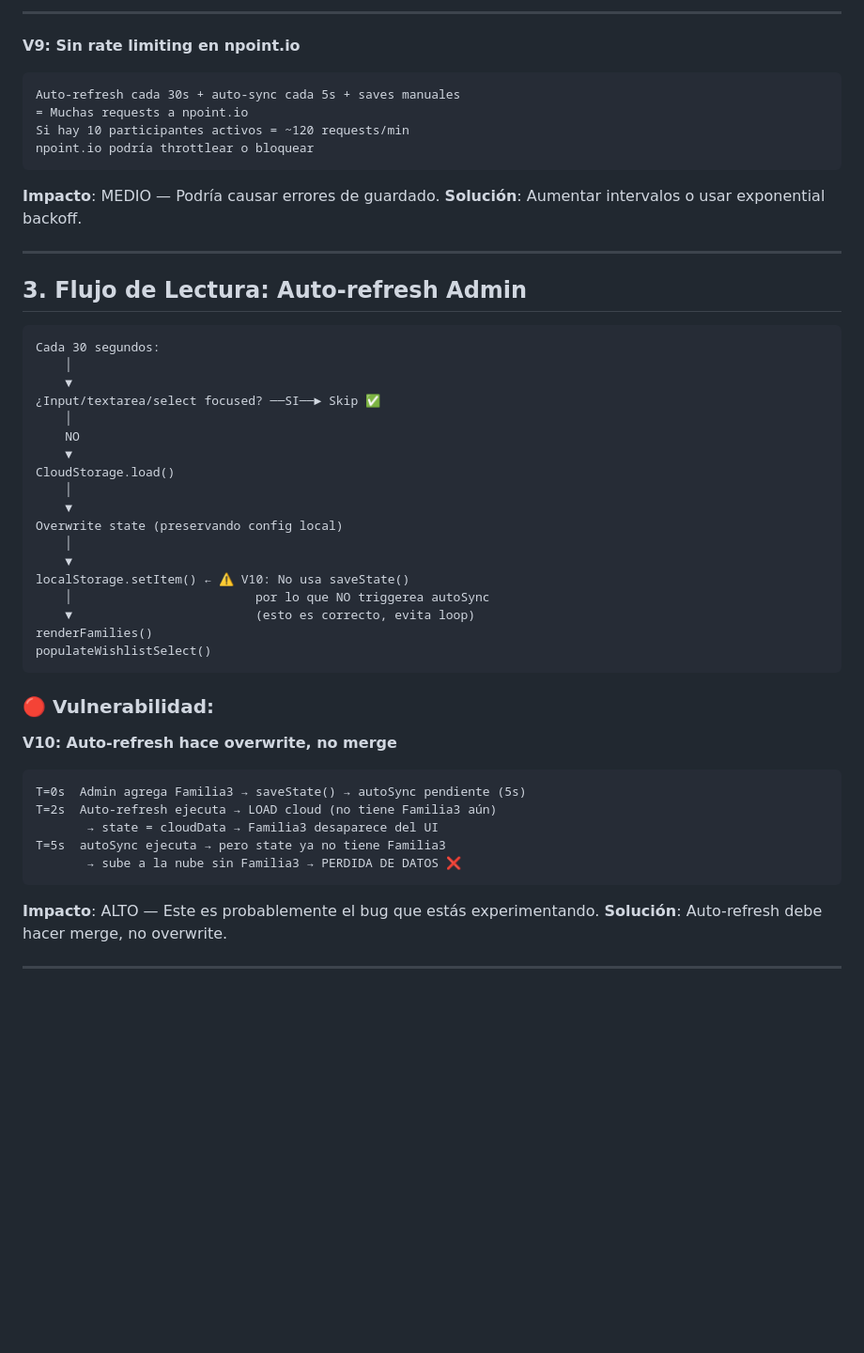
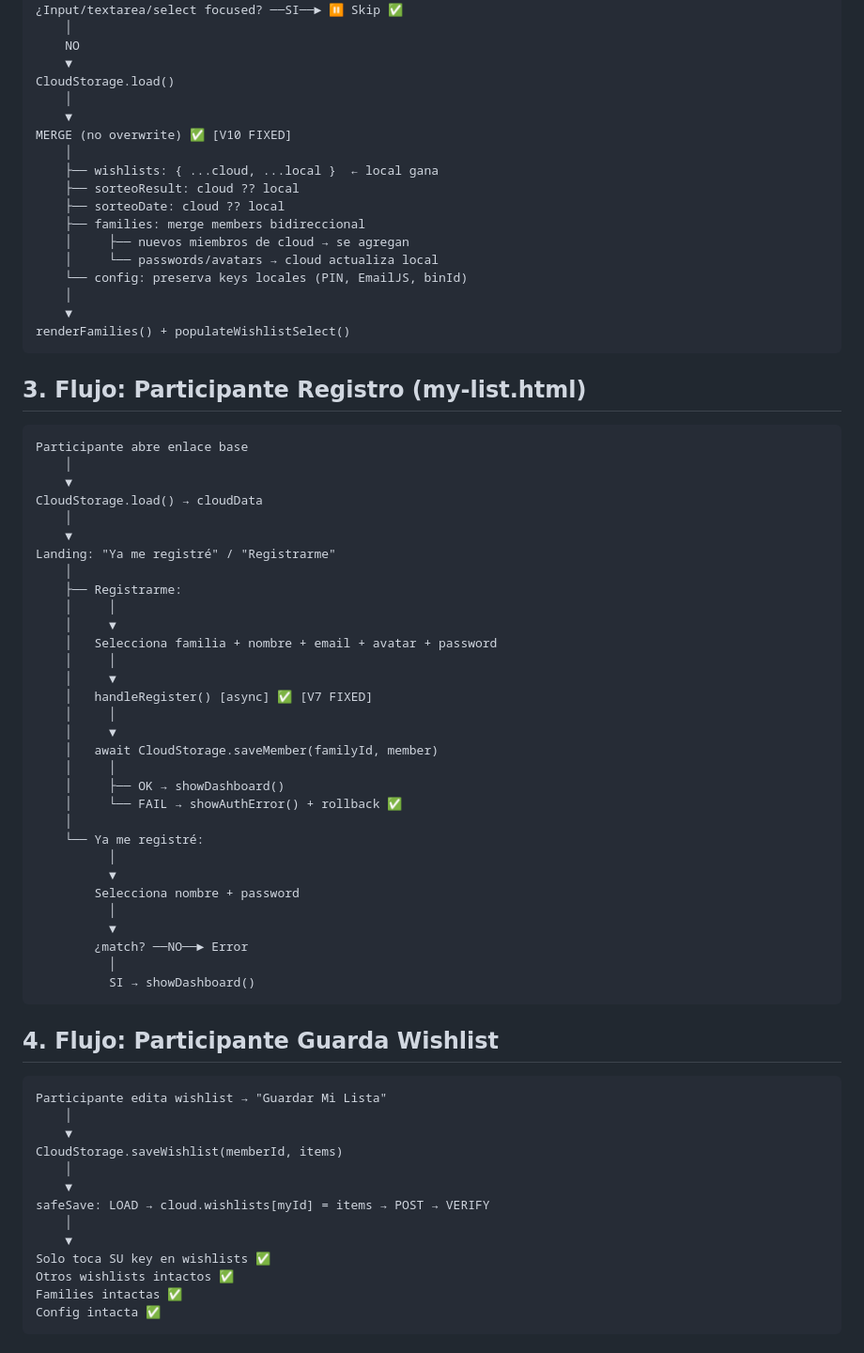
Before and after one commit to JosueOlmedo/familyexchange, a Markdown page: FLOW-DIAGRAM.md, the part around one of its changes. Shown at 94% size. Rendered like a GitHub page; blank space fills up the shorter version.

````diff
--- a/FLOW-DIAGRAM.md
+++ b/FLOW-DIAGRAM.md
@@ -212,49 +48,75 @@ Participante A hace login → cloudData en memoria con TODOS los datos
----
-
-**V9: Sin rate limiting en npoint.io**
-```
-Auto-refresh cada 30s + auto-sync cada 5s + saves manuales
-= Muchas requests a npoint.io
-Si hay 10 participantes activos = ~120 requests/min
-npoint.io podría throttlear o bloquear
-```
-**Impacto**: MEDIO — Podría causar errores de guardado.
-**Solución**: Aumentar intervalos o usar exponential backoff.
-
----
-
-## 3. Flujo de Lectura: Auto-refresh Admin
-
-```
-Cada 30 segundos:
-    │
-    ▼
-¿Input/textarea/select focused? ──SI──► Skip ✅
+¿Input/textarea/select focused? ──SI──► ⏸️ Skip ✅
     │
     NO
     ▼
 CloudStorage.load()
     │
     ▼
-Overwrite state (preservando config local)
+MERGE (no overwrite) ✅ [V10 FIXED]
+    │
+    ├── wishlists: { ...cloud, ...local }  ← local gana
+    ├── sorteoResult: cloud ?? local
+    ├── sorteoDate: cloud ?? local
+    ├── families: merge members bidireccional
+    │     ├── nuevos miembros de cloud → se agregan
+    │     └── passwords/avatars → cloud actualiza local
+    └── config: preserva keys locales (PIN, EmailJS, binId)
     │
     ▼
-localStorage.setItem() ← ⚠️ V10: No usa saveState()
-    │                         por lo que NO triggerea autoSync
-    ▼                         (esto es correcto, evita loop)
-renderFamilies()
-populateWishlistSelect()
+renderFamilies() + populateWishlistSelect()
 ```
 
-### 🔴 Vulnerabilidad:
+## 3. Flujo: Participante Registro (my-list.html)
 
-**V10: Auto-refresh hace overwrite, no merge**
 ```
-T=0s  Admin agrega Familia3 → saveState() → autoSync pendiente (5s)
-T=2s  Auto-refresh ejecuta → LOAD cloud (no tiene Familia3 aún)
-       → state = cloudData → Familia3 desaparece del UI
-T=5s  autoSync ejecuta → pero state ya no tiene Familia3
-       → sube a la nube sin Familia3 → PERDIDA DE DATOS ❌
+Participante abre enlace base
+    │
+    ▼
+CloudStorage.load() → cloudData
+    │
+    ▼
+Landing: "Ya me registré" / "Registrarme"
+    │
+    ├── Registrarme:
+    │     │
+    │     ▼
+    │   Selecciona familia + nombre + email + avatar + password
+    │     │
+    │     ▼
+    │   handleRegister() [async] ✅ [V7 FIXED]
+    │     │
+    │     ▼
+    │   await CloudStorage.saveMember(familyId, member)
+    │     │
+    │     ├── OK → showDashboard()
+    │     └── FAIL → showAuthError() + rollback ✅
+    │
+    └── Ya me registré:
+          │
+          ▼
+        Selecciona nombre + password
+          │
+          ▼
+        ¿match? ──NO──► Error
+          │
+          SI → showDashboard()
 ```
-**Impacto**: ALTO — Este es probablemente el bug que estás experimentando.
-**Solución**: Auto-refresh debe hacer merge, no overwrite.
+
+## 4. Flujo: Participante Guarda Wishlist
+
+```
+Participante edita wishlist → "Guardar Mi Lista"
+    │
+    ▼
+CloudStorage.saveWishlist(memberId, items)
+    │
+    ▼
+safeSave: LOAD → cloud.wishlists[myId] = items → POST → VERIFY
+    │
+    ▼
+Solo toca SU key en wishlists ✅
+Otros wishlists intactos ✅
+Families intactas ✅
+Config intacta ✅
+```
+
````
Also changed, not shown: other parts of FLOW-DIAGRAM.md (+116 -210 lines).
